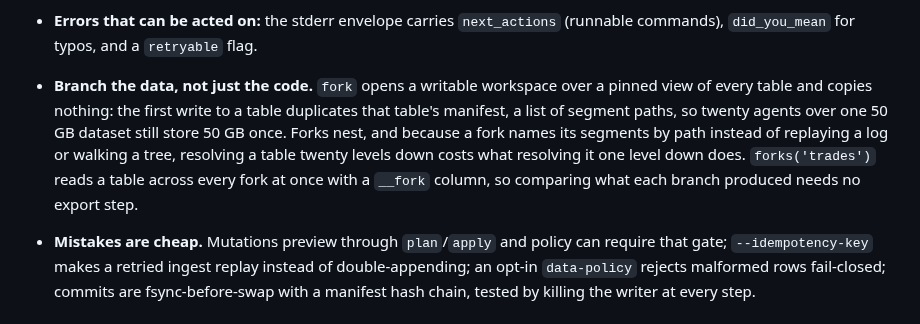
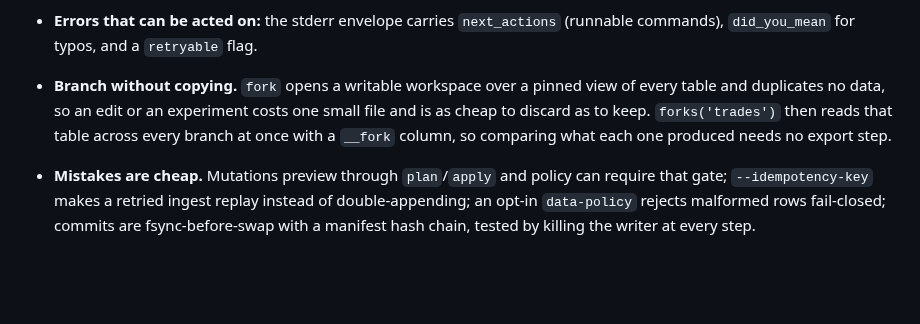
Before and after one commit to h5i-dev/h5i-db, a Markdown page: README.md, the part around the change. GitHub-like rendering; blank space fills up the shorter version.

Commit message:
docs(readme): lead the fork bullet with what it lets you do
Reworded to put the capability first: branch without copying, so an experiment
is cheap to start and cheap to throw away, and then compare across branches in
one query. The previous version led with the mechanism (a pinned view over
every table) and left the reader to infer why that mattered.

Also fixes a line break that split "across" mid-word, and rewraps the bullet to
the ~77 column width the rest of the section uses.

```diff
--- a/README.md
+++ b/README.md
@@ -145,14 +145,11 @@ any plan already staged.
 - **Errors that can be acted on:** the stderr envelope carries `next_actions`
 (runnable commands), `did_you_mean` for typos, and a `retryable` flag.
 
-- **Branch the data, not just the code.** `fork` opens a writable workspace over a
-pinned view of every table and copies nothing: the first write to a table
-duplicates that table's manifest, a list of segment paths, so twenty agents over
-one 50 GB dataset still store 50 GB once. Forks nest, and because a fork names
-its segments by path instead of replaying a log or walking a tree, resolving a
-table twenty levels down costs what resolving it one level down does.
-`forks('trades')` reads a table across every fork at once with a `__fork`
-column, so comparing what each branch produced needs no export step.
+- **Branch without copying.** `fork` opens a writable workspace over a pinned
+view of every table and duplicates no data, so an edit or an experiment costs
+one small file and is as cheap to discard as to keep. `forks('trades')` then
+reads that table across every branch at once with a `__fork` column, so
+comparing what each one produced needs no export step.
 
 - **Mistakes are cheap.** Mutations preview through `plan`/`apply` and policy can
 require that gate; `--idempotency-key` makes a retried ingest replay instead of
```
